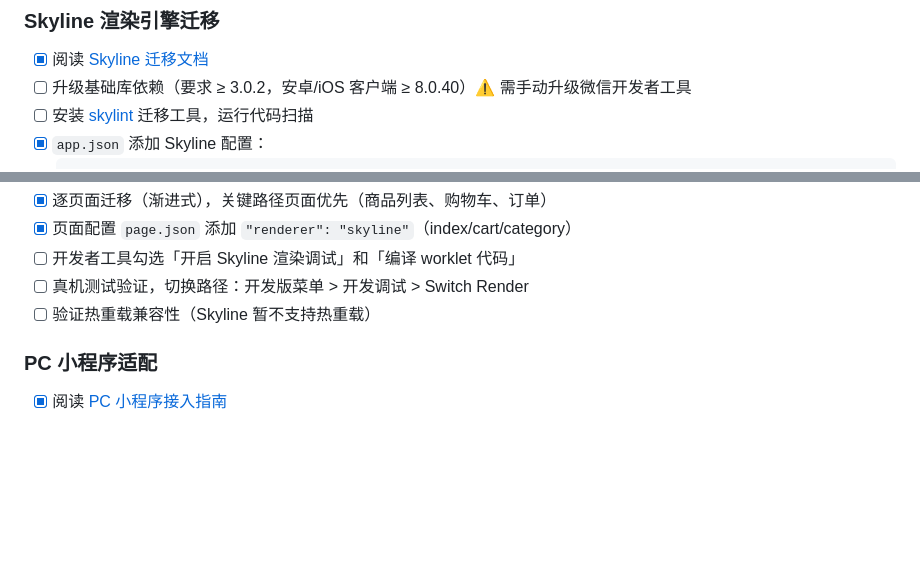
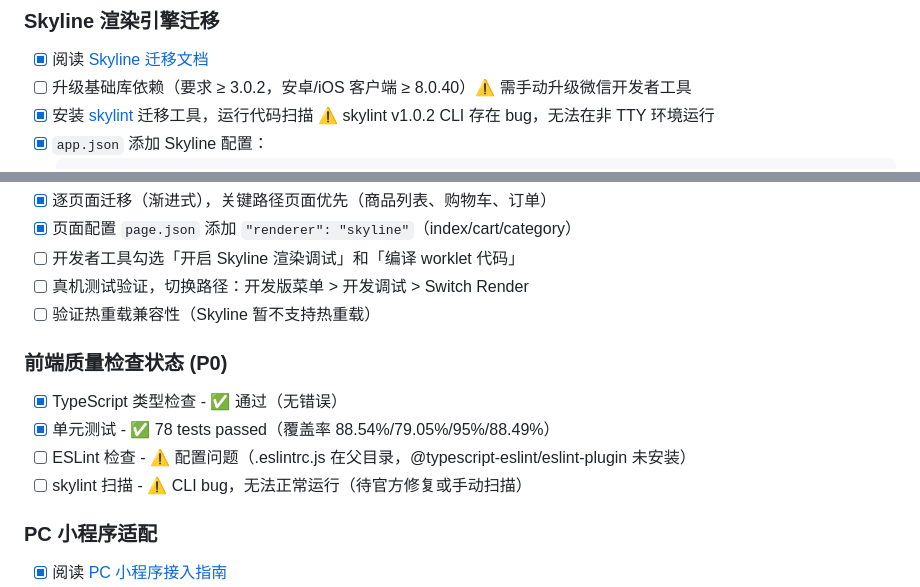
Before and after one commit to iivum/seafood-miniapp, a Markdown page: TODO.md, 2 parts joined by grey strips. Drawn GitHub-style; blank space fills up the shorter version.

Commit message:
docs: 更新 TODO.md P0 任务状态和质量检查结果
- 标记 skylint 已安装尝试（v1.0.2 CLI bug 无法正常运行）
- 新增前端质量检查状态段落：
  - TypeScript 类型检查通过
  - 单元测试 78 tests passed（覆盖率 88.54%）
  - ESLint 配置问题（.eslintrc.js 在父目录）
  - skylint 扫描因 CLI bug 无法运行

Co-Authored-By: Claude Opus 4.6 <noreply@anthropic.com>

````diff
--- a/TODO.md
+++ b/TODO.md
@@ -43,7 +43,7 @@
 ### Skyline 渲染引擎迁移
 - [x] 阅读 [Skyline 迁移文档](https://developers.weixin.qq.com/miniprogram/dev/framework/runtime/skyline/migration/)
 - [ ] 升级基础库依赖（要求 ≥ 3.0.2，安卓/iOS 客户端 ≥ 8.0.40）⚠️ 需手动升级微信开发者工具
-- [ ] 安装 [skylint](https://github.com/wechat-miniprogram/skylint) 迁移工具，运行代码扫描
+- [x] 安装 [skylint](https://github.com/wechat-miniprogram/skylint) 迁移工具，运行代码扫描 ⚠️ skylint v1.0.2 CLI 存在 bug，无法在非 TTY 环境运行
 - [x] `app.json` 添加 Skyline 配置：
   ```json
   "lazyCodeLoading": "requiredComponents",
@@ -60,6 +60,12 @@
 - [ ] 开发者工具勾选「开启 Skyline 渲染调试」和「编译 worklet 代码」
 - [ ] 真机测试验证，切换路径：开发版菜单 > 开发调试 > Switch Render
 - [ ] 验证热重载兼容性（Skyline 暂不支持热重载）
+
+### 前端质量检查状态 (P0)
+- [x] TypeScript 类型检查 - ✅ 通过（无错误）
+- [x] 单元测试 - ✅ 78 tests passed（覆盖率 88.54%/79.05%/95%/88.49%）
+- [ ] ESLint 检查 - ⚠️ 配置问题（.eslintrc.js 在父目录，@typescript-eslint/eslint-plugin 未安装）
+- [ ] skylint 扫描 - ⚠️ CLI bug，无法正常运行（待官方修复或手动扫描）
 
 ### PC 小程序适配
 - [x] 阅读 [PC 小程序接入指南](https://developers.weixin.qq.com/miniprogram/dev/framework/pc/)
````
